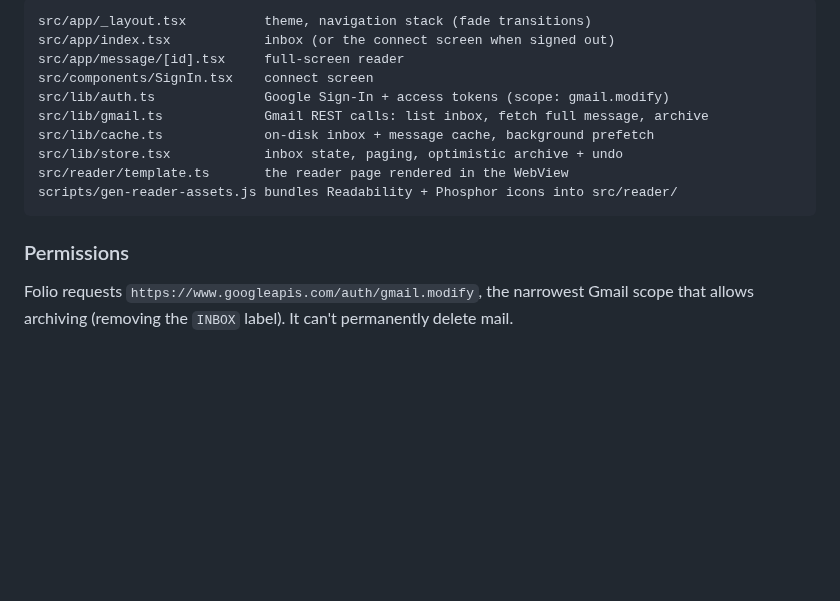
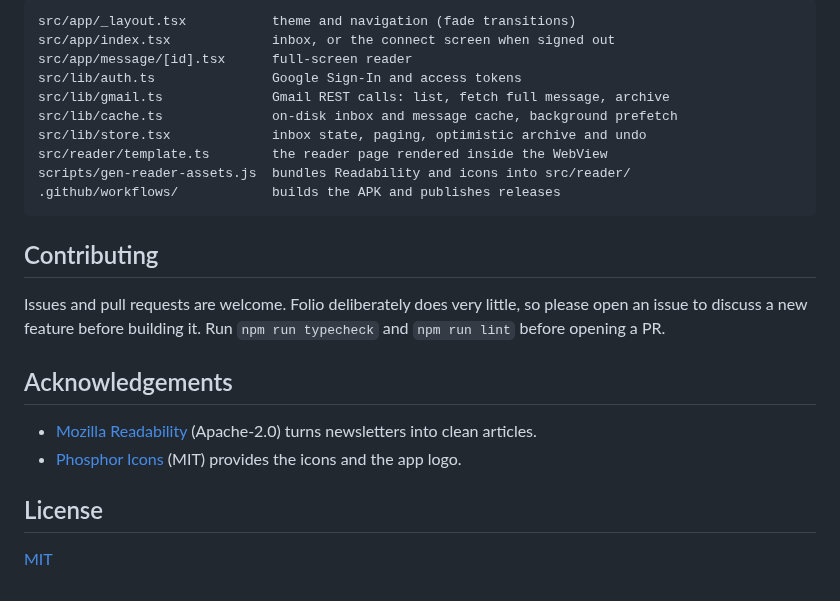
Before and after one commit to bpiggin/folio, a Markdown page: README.md, the part around one of its changes. GitHub-like rendering; blank space fills up the shorter version.

````diff
--- a/README.md
+++ b/README.md
@@ -120,19 +161,29 @@ standard key as above unless you've changed it.
 
 ```
-src/app/_layout.tsx          theme, navigation stack (fade transitions)
-src/app/index.tsx            inbox (or the connect screen when signed out)
-src/app/message/[id].tsx     full-screen reader
-src/components/SignIn.tsx    connect screen
-src/lib/auth.ts              Google Sign-In + access tokens (scope: gmail.modify)
-src/lib/gmail.ts             Gmail REST calls: list inbox, fetch full message, archive
-src/lib/cache.ts             on-disk inbox + message cache, background prefetch
-src/lib/store.tsx            inbox state, paging, optimistic archive + undo
-src/reader/template.ts       the reader page rendered in the WebView
-scripts/gen-reader-assets.js bundles Readability + Phosphor icons into src/reader/
+src/app/_layout.tsx           theme and navigation (fade transitions)
+src/app/index.tsx             inbox, or the connect screen when signed out
+src/app/message/[id].tsx      full-screen reader
+src/lib/auth.ts               Google Sign-In and access tokens
+src/lib/gmail.ts              Gmail REST calls: list, fetch full message, archive
+src/lib/cache.ts              on-disk inbox and message cache, background prefetch
+src/lib/store.tsx             inbox state, paging, optimistic archive and undo
+src/reader/template.ts        the reader page rendered inside the WebView
+scripts/gen-reader-assets.js  bundles Readability and icons into src/reader/
+.github/workflows/            builds the APK and publishes releases
 ```
 
-### Permissions
+## Contributing
 
-Folio requests `https://www.googleapis.com/auth/gmail.modify`, the narrowest
-Gmail scope that allows archiving (removing the `INBOX` label). It can't
-permanently delete mail.
+Issues and pull requests are welcome. Folio deliberately does very little, so please
+open an issue to discuss a new feature before building it. Run `npm run typecheck` and
+`npm run lint` before opening a PR.
+
+## Acknowledgements
+
+- [Mozilla Readability](https://github.com/mozilla/readability) (Apache-2.0) turns
+  newsletters into clean articles.
+- [Phosphor Icons](https://phosphoricons.com) (MIT) provides the icons and the app logo.
+
+## License
+
+[MIT](LICENSE)
````
Also changed, not shown: other parts of README.md (+120 -79 lines), docs/archive-dark.png (added), docs/original-dark.png (added), docs/reader-light.png (added), 7 other files.
